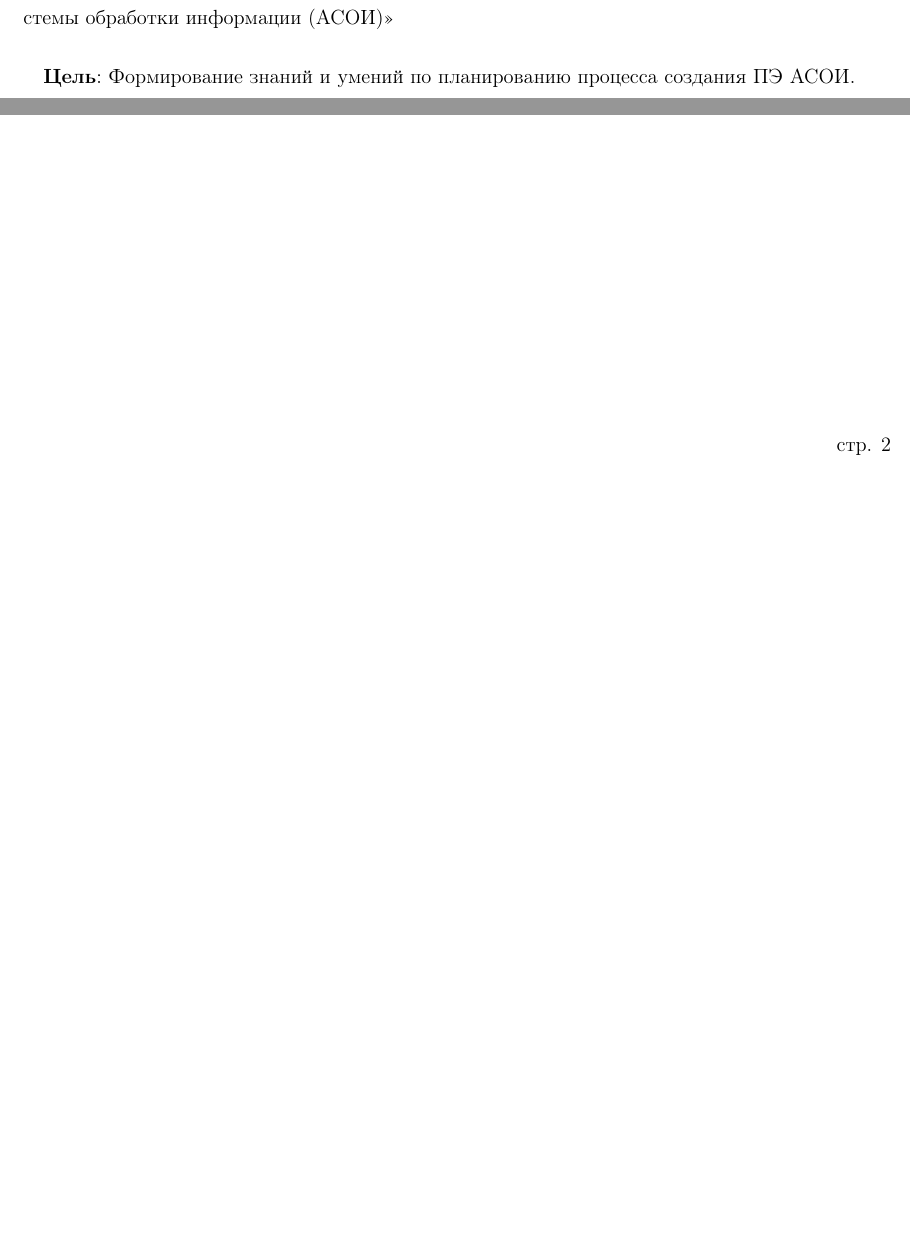
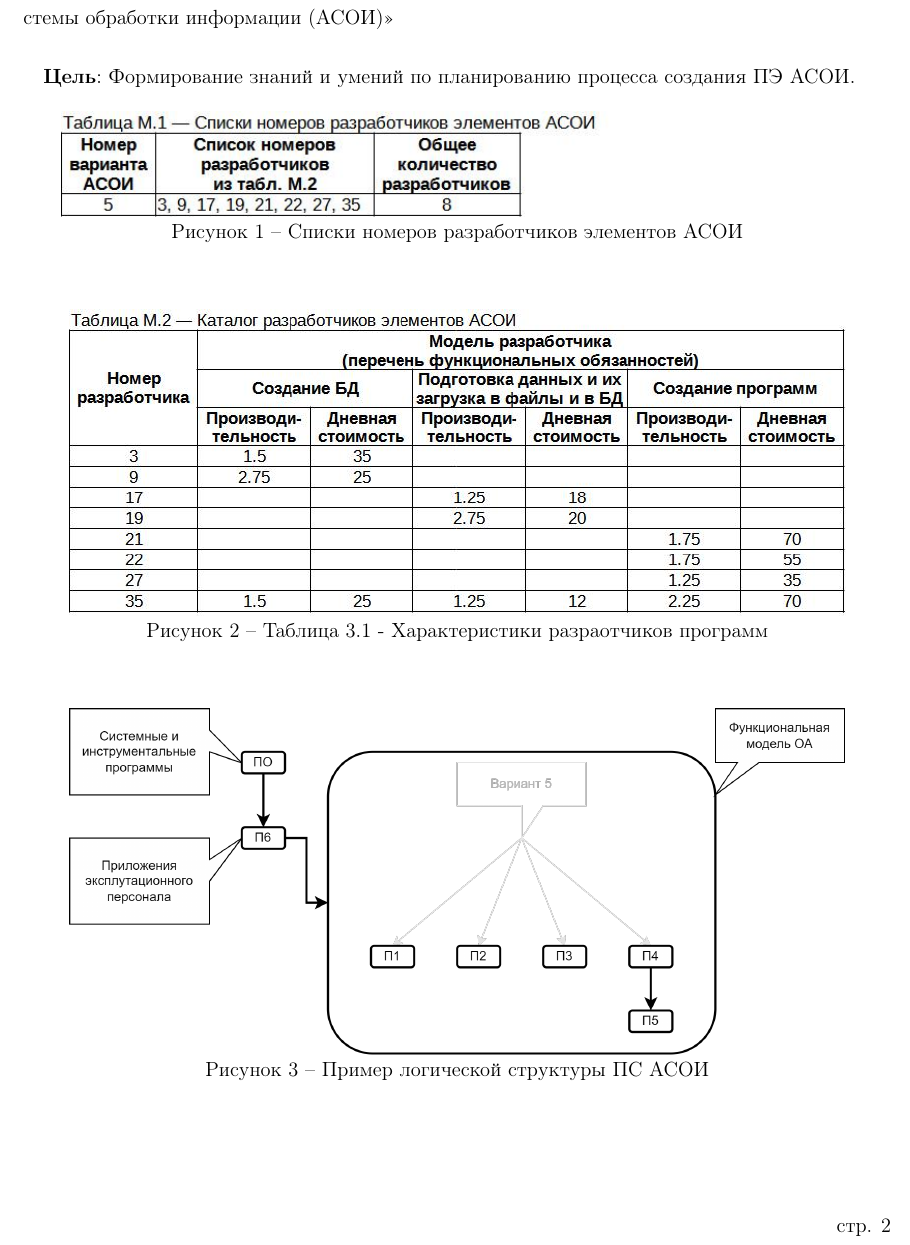
Before and after one commit to BrSTU-PO4-190333/6sem_YITPiIM, a LaTeX document (report/УИТПиИМ_ПО-4_Галанин_лаб3.tex): two parts of page 2 of 2 before the commit and part of page 2 of 2 after it, the two joined at a grey line, cut so that both start at the same text, the shorter picture padded with empty space. Compiled offline with pdfLaTeX.

Commit message:
labs/Galanin_Pavel : Updated 3 report

```diff
--- a/report/УИТПиИМ_ПО-4_Галанин_лаб3.tex
+++ b/report/УИТПиИМ_ПО-4_Галанин_лаб3.tex
@@ -62,4 +62,25 @@
     \paragraph{} \textbf{Цель}:
     Формирование знаний и умений по планированию процесса создания ПЭ АСОИ.
 
+    \begin{figure}[ph!]
+        \centering
+        \includegraphics[]
+            {_docs/ТаблицаМ1СпискиНомеровРазработчиковЭлементовАСОИ.jpg}
+        \caption{Списки номеров разработчиков элементов АСОИ}
+    \end{figure}
+
+    \begin{figure}[ph!]
+        \centering
+        \includegraphics[width=16cm]
+            {_docs/ТаблицаМ2КаталогРазработчиковЭлементовАСОИ.jpg}
+        \caption{Таблица 3.1 - Характеристики разраотчиков программ}
+    \end{figure}
+
+    \begin{figure}[ph!]
+        \centering
+        \includegraphics[width=16cm]
+            {_docs/Рисунок3-1ПримерЛогическойСтруктурыПСАСОИ.png}
+        \caption{Пример логической структуры ПС АСОИ}
+    \end{figure}
+
 \end{document}
```
Also changed, not shown: report/_docs/Рисунок3-1ПримерЛогическойСтруктурыПСАСОИ.png (added), 1 other file.
